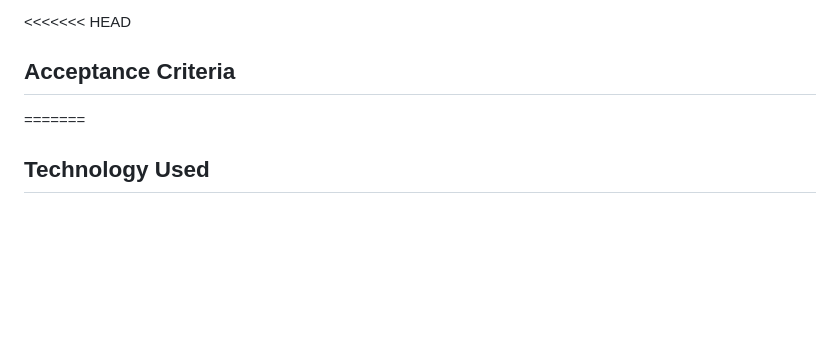
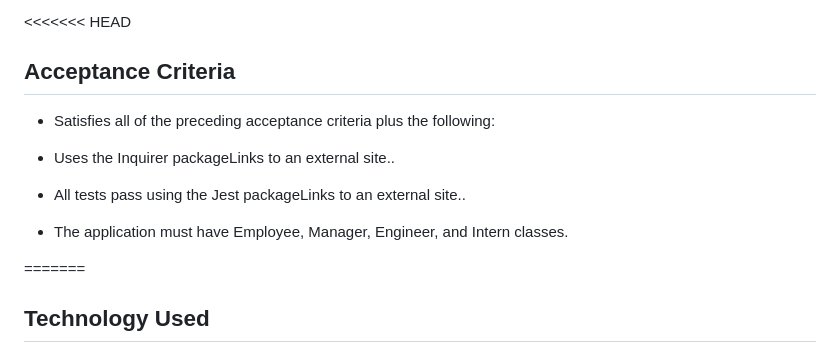
Before and after one commit to khumbulani9/Test-Driven-Development-Team-Profile-Generator, a Markdown page: README.md, the part around the change. Drawn GitHub-style; blank space fills up the shorter version.

```diff
--- a/README.md
+++ b/README.md
@@ -15,6 +15,13 @@ SO THAT I have quick access to their emails and GitHub profiles
 <<<<<<< HEAD
 ## Acceptance Criteria
 
+* Satisfies all of the preceding acceptance criteria plus the following:
+
+* Uses the Inquirer packageLinks to an external site..
+
+* All tests pass using the Jest packageLinks to an external site..
+
+* The application must have Employee, Manager, Engineer, and Intern classes.
 
 =======
 
```
